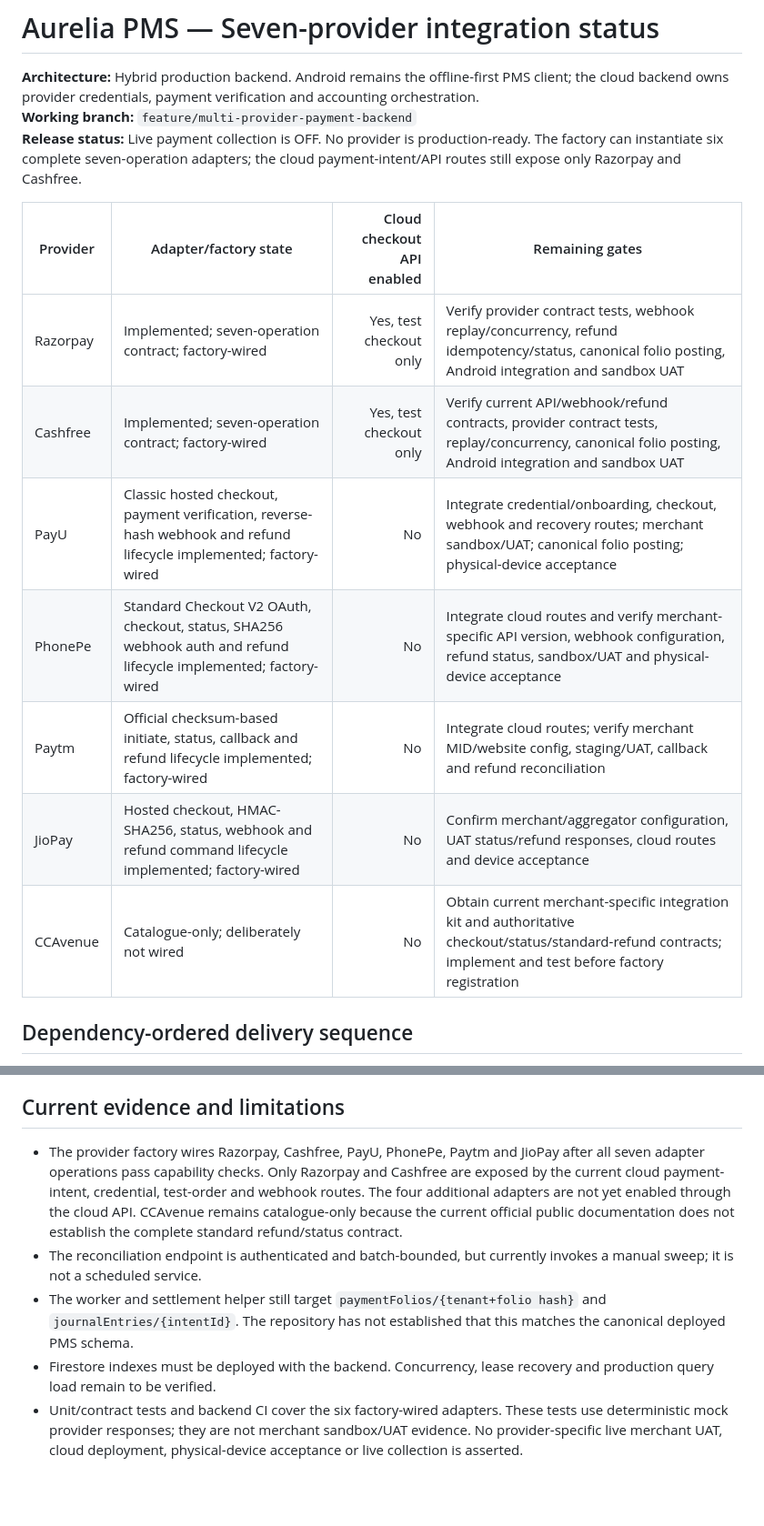
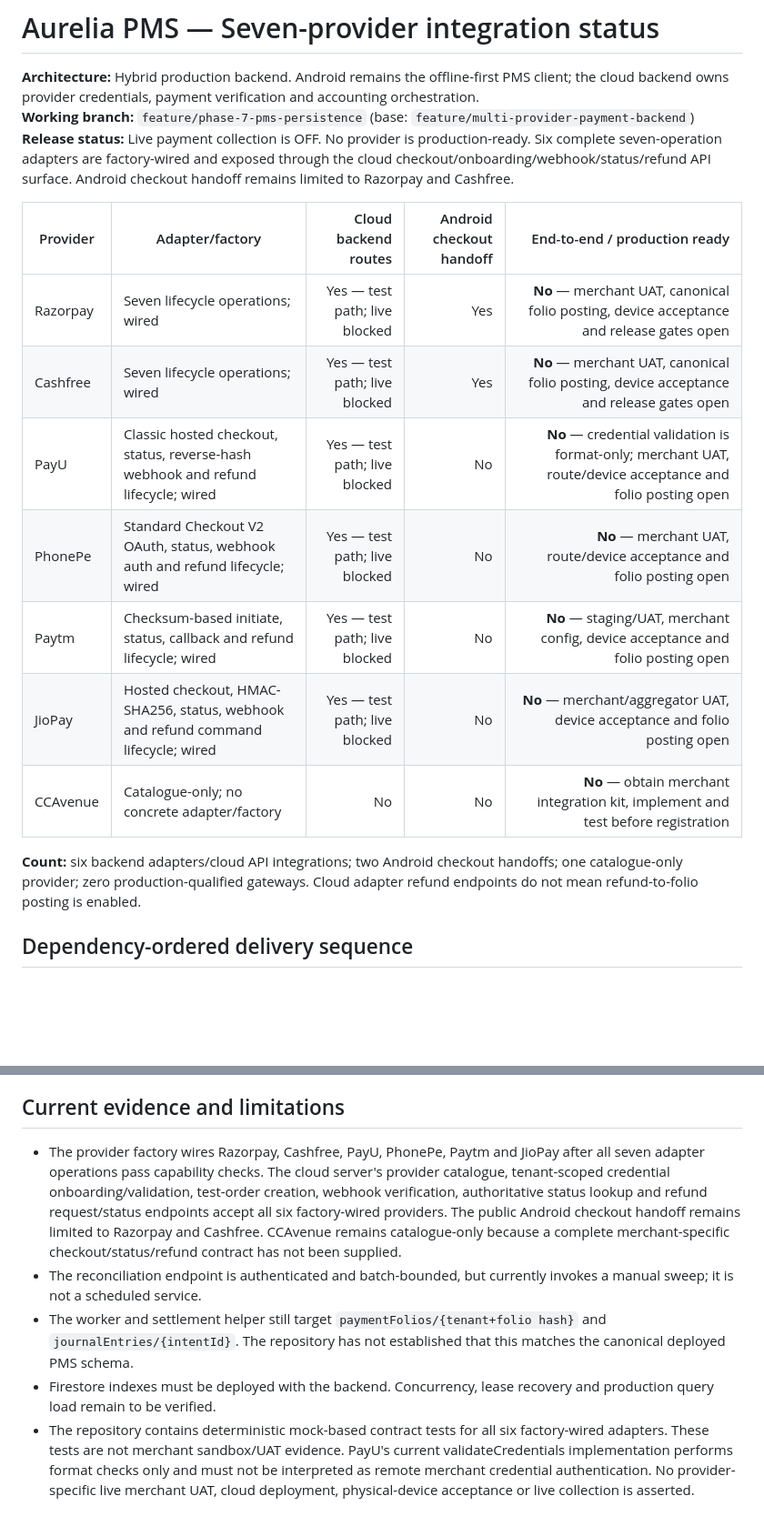
Before and after one commit to Akshayshetye37/Aurelia-apk, a Markdown page: docs/PROVIDER_INTEGRATION_STATUS.md, 2 parts joined by grey strips. Shown at 91% size. Drawn GitHub-style; blank space fills up the shorter version.

Commit message:
docs(payments): correct six-provider cloud integration matrix

```diff
--- a/docs/PROVIDER_INTEGRATION_STATUS.md
+++ b/docs/PROVIDER_INTEGRATION_STATUS.md
@@ -1,18 +1,20 @@
 # Aurelia PMS — Seven-provider integration status
 
 **Architecture:** Hybrid production backend. Android remains the offline-first PMS client; the cloud backend owns provider credentials, payment verification and accounting orchestration.
-**Working branch:** `feature/multi-provider-payment-backend`
-**Release status:** Live payment collection is OFF. No provider is production-ready. The factory can instantiate six complete seven-operation adapters; the cloud payment-intent/API routes still expose only Razorpay and Cashfree.
+**Working branch:** `feature/phase-7-pms-persistence` (base: `feature/multi-provider-payment-backend`)
+**Release status:** Live payment collection is OFF. No provider is production-ready. Six complete seven-operation adapters are factory-wired and exposed through the cloud checkout/onboarding/webhook/status/refund API surface. Android checkout handoff remains limited to Razorpay and Cashfree.
 
-| Provider | Adapter/factory state | Cloud checkout API enabled | Remaining gates |
-|---|---|---:|---|
-| Razorpay | Implemented; seven-operation contract; factory-wired | Yes, test checkout only | Verify provider contract tests, webhook replay/concurrency, refund idempotency/status, canonical folio posting, Android integration and sandbox UAT |
-| Cashfree | Implemented; seven-operation contract; factory-wired | Yes, test checkout only | Verify current API/webhook/refund contracts, provider contract tests, replay/concurrency, canonical folio posting, Android integration and sandbox UAT |
-| PayU | Classic hosted checkout, payment verification, reverse-hash webhook and refund lifecycle implemented; factory-wired | No | Integrate credential/onboarding, checkout, webhook and recovery routes; merchant sandbox/UAT; canonical folio posting; physical-device acceptance |
-| PhonePe | Standard Checkout V2 OAuth, checkout, status, SHA256 webhook auth and refund lifecycle implemented; factory-wired | No | Integrate cloud routes and verify merchant-specific API version, webhook configuration, refund status, sandbox/UAT and physical-device acceptance |
-| Paytm | Official checksum-based initiate, status, callback and refund lifecycle implemented; factory-wired | No | Integrate cloud routes; verify merchant MID/website config, staging/UAT, callback and refund reconciliation |
-| JioPay | Hosted checkout, HMAC-SHA256, status, webhook and refund command lifecycle implemented; factory-wired | No | Confirm merchant/aggregator configuration, UAT status/refund responses, cloud routes and device acceptance |
-| CCAvenue | Catalogue-only; deliberately not wired | No | Obtain current merchant-specific integration kit and authoritative checkout/status/standard-refund contracts; implement and test before factory registration |
+| Provider | Adapter/factory | Cloud backend routes | Android checkout handoff | End-to-end / production ready |
+|---|---|---:|---:|---:|
+| Razorpay | Seven lifecycle operations; wired | Yes — test path; live blocked | Yes | **No** — merchant UAT, canonical folio posting, device acceptance and release gates open |
+| Cashfree | Seven lifecycle operations; wired | Yes — test path; live blocked | Yes | **No** — merchant UAT, canonical folio posting, device acceptance and release gates open |
+| PayU | Classic hosted checkout, status, reverse-hash webhook and refund lifecycle; wired | Yes — test path; live blocked | No | **No** — credential validation is format-only; merchant UAT, route/device acceptance and folio posting open |
+| PhonePe | Standard Checkout V2 OAuth, status, webhook auth and refund lifecycle; wired | Yes — test path; live blocked | No | **No** — merchant UAT, route/device acceptance and folio posting open |
+| Paytm | Checksum-based initiate, status, callback and refund lifecycle; wired | Yes — test path; live blocked | No | **No** — staging/UAT, merchant config, device acceptance and folio posting open |
+| JioPay | Hosted checkout, HMAC-SHA256, status, webhook and refund command lifecycle; wired | Yes — test path; live blocked | No | **No** — merchant/aggregator UAT, device acceptance and folio posting open |
+| CCAvenue | Catalogue-only; no concrete adapter/factory | No | No | **No** — obtain merchant integration kit, implement and test before registration |
+
+**Count:** six backend adapters/cloud API integrations; two Android checkout handoffs; one catalogue-only provider; zero production-qualified gateways. Cloud adapter refund endpoints do not mean refund-to-folio posting is enabled.
 
 ## Dependency-ordered delivery sequence
 
@@ -38,8 +40,8 @@
 
 ## Current evidence and limitations
 
-- The provider factory wires Razorpay, Cashfree, PayU, PhonePe, Paytm and JioPay after all seven adapter operations pass capability checks. Only Razorpay and Cashfree are exposed by the current cloud payment-intent, credential, test-order and webhook routes. The four additional adapters are not yet enabled through the cloud API. CCAvenue remains catalogue-only because the current official public documentation does not establish the complete standard refund/status contract.
+- The provider factory wires Razorpay, Cashfree, PayU, PhonePe, Paytm and JioPay after all seven adapter operations pass capability checks. The cloud server's provider catalogue, tenant-scoped credential onboarding/validation, test-order creation, webhook verification, authoritative status lookup and refund request/status endpoints accept all six factory-wired providers. The public Android checkout handoff remains limited to Razorpay and Cashfree. CCAvenue remains catalogue-only because a complete merchant-specific checkout/status/refund contract has not been supplied.
 - The reconciliation endpoint is authenticated and batch-bounded, but currently invokes a manual sweep; it is not a scheduled service.
 - The worker and settlement helper still target `paymentFolios/{tenant+folio hash}` and `journalEntries/{intentId}`. The repository has not established that this matches the canonical deployed PMS schema.
 - Firestore indexes must be deployed with the backend. Concurrency, lease recovery and production query load remain to be verified.
-- Unit/contract tests and backend CI cover the six factory-wired adapters. These tests use deterministic mock provider responses; they are not merchant sandbox/UAT evidence. No provider-specific live merchant UAT, cloud deployment, physical-device acceptance or live collection is asserted.
+- The repository contains deterministic mock-based contract tests for all six factory-wired adapters. These tests are not merchant sandbox/UAT evidence. PayU's current validateCredentials implementation performs format checks only and must not be interpreted as remote merchant credential authentication. No provider-specific live merchant UAT, cloud deployment, physical-device acceptance or live collection is asserted.
```
